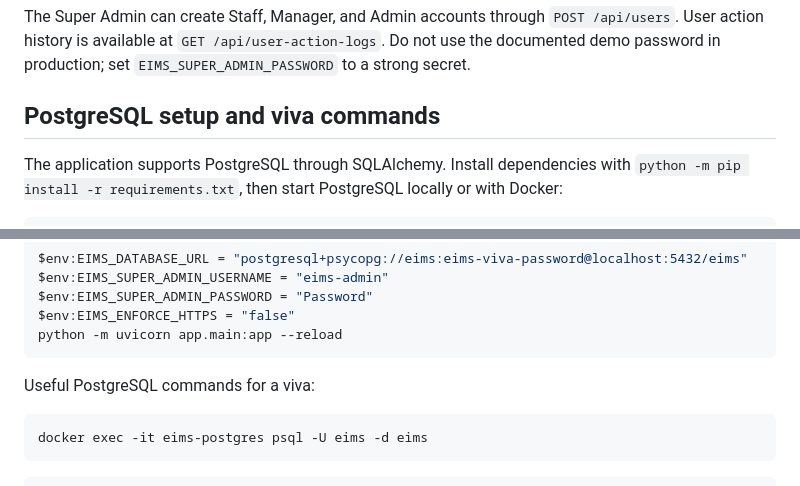
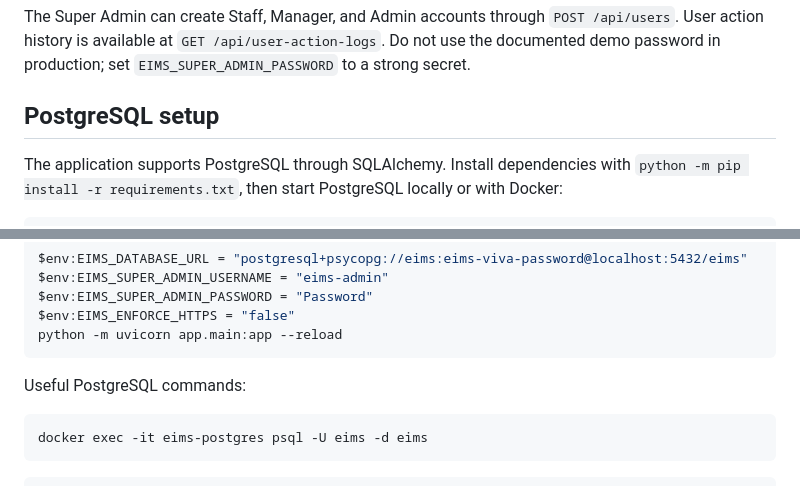
Before and after one commit to ElectronicsStore-ManagementSystem/Team-9-Electronics-Store-Inventory-Management-System, a Markdown page: README.md, 2 parts joined by grey strips. Drawn GitHub-style.

Commit message:
final readme updated

````diff
--- a/README.md
+++ b/README.md
@@ -429,7 +429,7 @@ The Super Admin can create Staff, Manager, and Admin accounts through
 `GET /api/user-action-logs`. Do not use the documented demo password in
 production; set `EIMS_SUPER_ADMIN_PASSWORD` to a strong secret.
 
-## PostgreSQL setup and viva commands
+## PostgreSQL setup
 
 The application supports PostgreSQL through SQLAlchemy. Install dependencies
 with `python -m pip install -r requirements.txt`, then start PostgreSQL locally
@@ -453,7 +453,7 @@ $env:EIMS_ENFORCE_HTTPS = "false"
 python -m uvicorn app.main:app --reload
 ```
 
-Useful PostgreSQL commands for a viva:
+Useful PostgreSQL commands:
 
 ```powershell
 docker exec -it eims-postgres psql -U eims -d eims
````
Also changed, not shown: other parts of README.md (+10 -0 lines).
